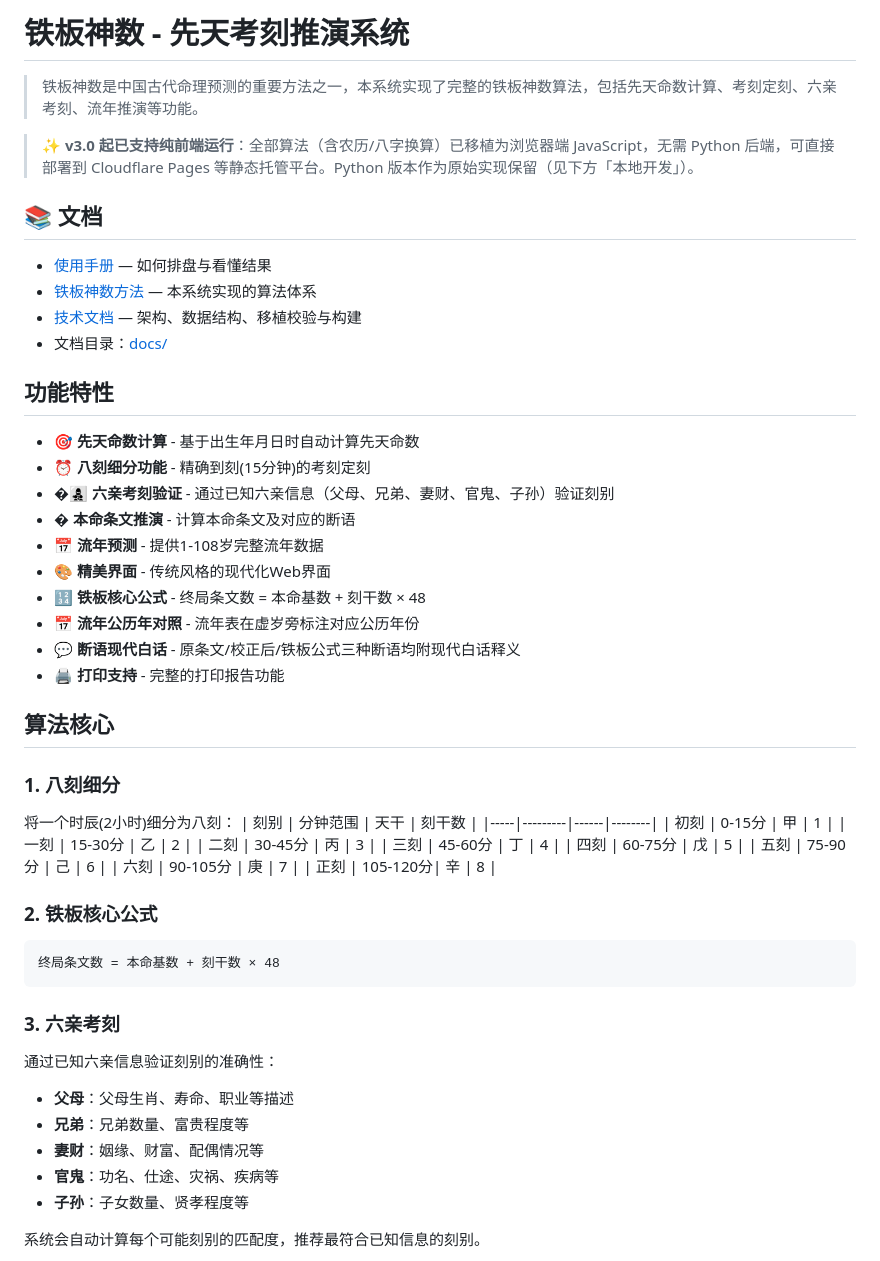
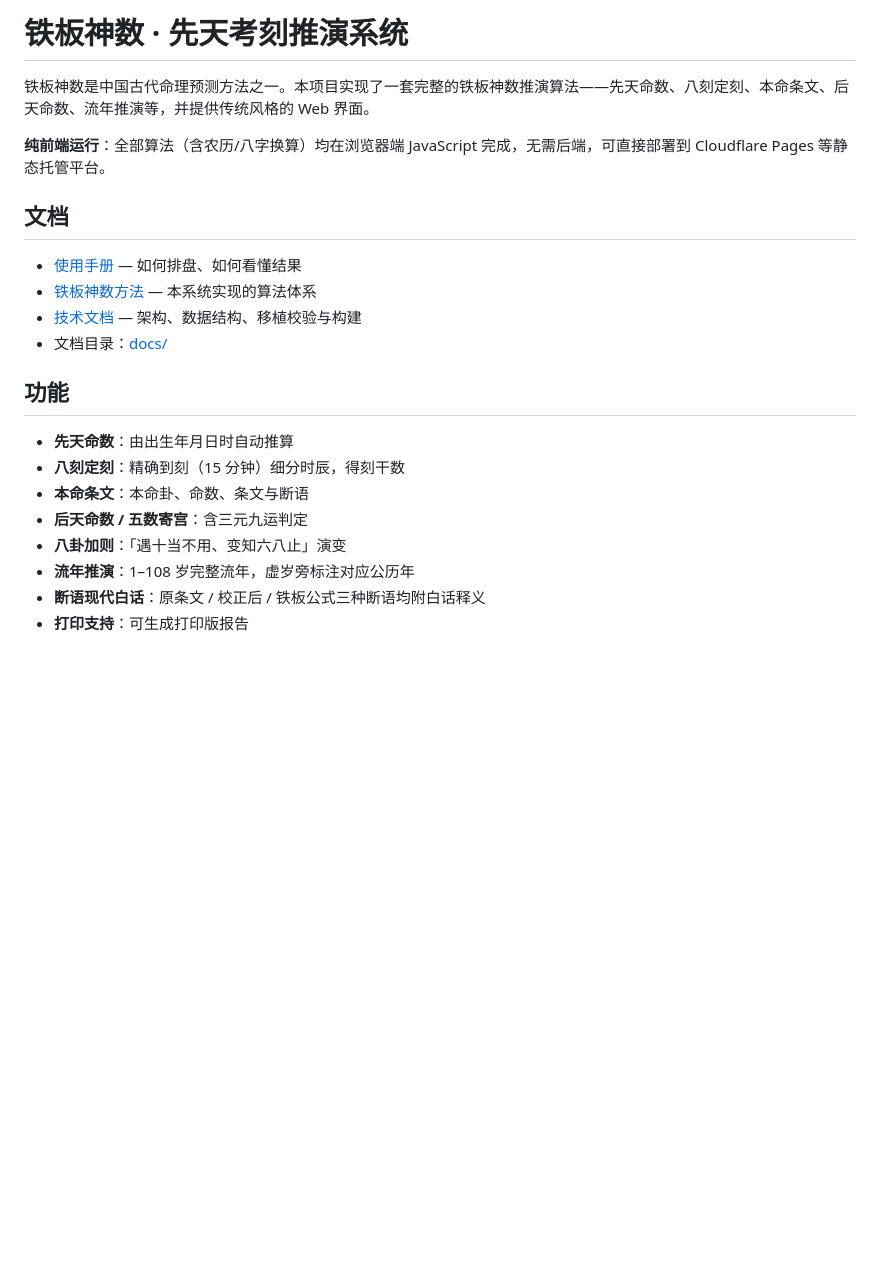
Before and after one commit to ForceMind/Tieban-Shenshu, a Markdown page: README.md, the part around one of its changes. Rendered like a GitHub page; blank space fills up the shorter version.

````diff
--- a/README.md
+++ b/README.md
@@ -1,56 +1,24 @@
-# 铁板神数 - 先天考刻推演系统
+# 铁板神数 · 先天考刻推演系统
 
-> 铁板神数是中国古代命理预测的重要方法之一，本系统实现了完整的铁板神数算法，包括先天命数计算、考刻定刻、六亲考刻、流年推演等功能。
+铁板神数是中国古代命理预测方法之一。本项目实现了一套完整的铁板神数推演算法——先天命数、八刻定刻、本命条文、后天命数、流年推演等，并提供传统风格的 Web 界面。
 
-> ✨ **v3.0 起已支持纯前端运行**：全部算法（含农历/八字换算）已移植为浏览器端 JavaScript，无需 Python 后端，可直接部署到 Cloudflare Pages 等静态托管平台。Python 版本作为原始实现保留（见下方「本地开发」）。
+**纯前端运行**：全部算法（含农历/八字换算）均在浏览器端 JavaScript 完成，无需后端，可直接部署到 Cloudflare Pages 等静态托管平台。
 
-## 📚 文档
+## 文档
 
-- [使用手册](docs/使用手册.md) — 如何排盘与看懂结果
+- [使用手册](docs/使用手册.md) — 如何排盘、如何看懂结果
 - [铁板神数方法](docs/铁板神数方法.md) — 本系统实现的算法体系
 - [技术文档](docs/技术文档.md) — 架构、数据结构、移植校验与构建
 - 文档目录：[docs/](docs/README.md)
 
-## 功能特性
+## 功能
 
-- 🎯 **先天命数计算** - 基于出生年月日时自动计算先天命数
-- ⏰ **八刻细分功能** - 精确到刻(15分钟)的考刻定刻
-- �‍👩‍👧‍👦 **六亲考刻验证** - 通过已知六亲信息（父母、兄弟、妻财、官鬼、子孙）验证刻别
-- � **本命条文推演** - 计算本命条文及对应的断语
-- 📅 **流年预测** - 提供1-108岁完整流年数据
-- 🎨 **精美界面** - 传统风格的现代化Web界面
-- 🔢 **铁板核心公式** - 终局条文数 = 本命基数 + 刻干数 × 48
-- 📅 **流年公历年对照** - 流年表在虚岁旁标注对应公历年份
-- 💬 **断语现代白话** - 原条文/校正后/铁板公式三种断语均附现代白话释义
-- 🖨️ **打印支持** - 完整的打印报告功能
+- **先天命数**：由出生年月日时自动推算
+- **八刻定刻**：精确到刻（15 分钟）细分时辰，得刻干数
+- **本命条文**：本命卦、命数、条文与断语
+- **后天命数 / 五数寄宫**：含三元九运判定
+- **八卦加则**：「遇十当不用、变知六八止」演变
+- **流年推演**：1–108 岁完整流年，虚岁旁标注对应公历年
+- **断语现代白话**：原条文 / 校正后 / 铁板公式三种断语均附白话释义
+- **打印支持**：可生成打印版报告
 
-## 算法核心
-
-### 1. 八刻细分
-将一个时辰(2小时)细分为八刻：
-| 刻别 | 分钟范围 | 天干 | 刻干数 |
-|-----|---------|------|--------|
-| 初刻 | 0-15分   | 甲 | 1 |
-| 一刻 | 15-30分  | 乙 | 2 |
-| 二刻 | 30-45分  | 丙 | 3 |
-| 三刻 | 45-60分  | 丁 | 4 |
-| 四刻 | 60-75分  | 戊 | 5 |
-| 五刻 | 75-90分  | 己 | 6 |
-| 六刻 | 90-105分 | 庚 | 7 |
-| 正刻 | 105-120分| 辛 | 8 |
-
-### 2. 铁板核心公式
-```
-终局条文数 = 本命基数 + 刻干数 × 48
-```
-
-### 3. 六亲考刻
-通过已知六亲信息验证刻别的准确性：
-- **父母**：父母生肖、寿命、职业等描述
-- **兄弟**：兄弟数量、富贵程度等
-- **妻财**：姻缘、财富、配偶情况等
-- **官鬼**：功名、仕途、灾祸、疾病等
-- **子孙**：子女数量、贤孝程度等
-
-系统会自动计算每个可能刻别的匹配度，推荐最符合已知信息的刻别。
-
````
Also changed, not shown: other parts of README.md (+53 -113 lines).
